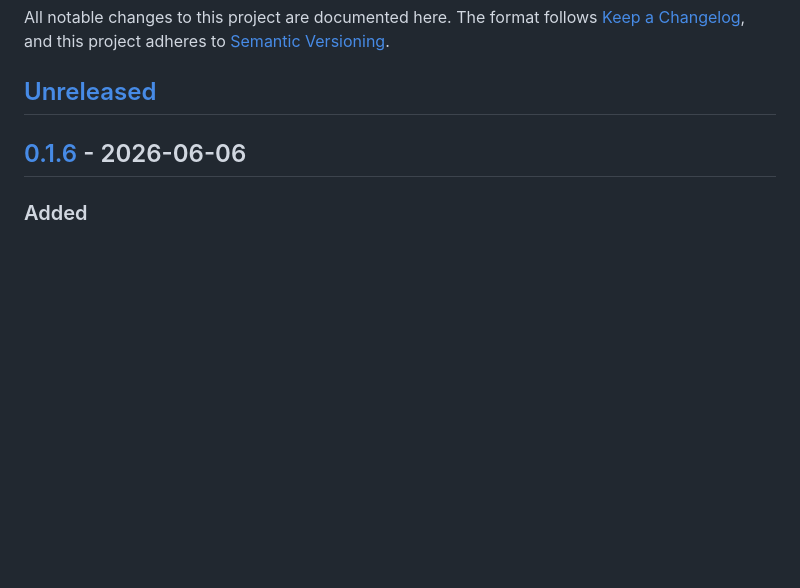
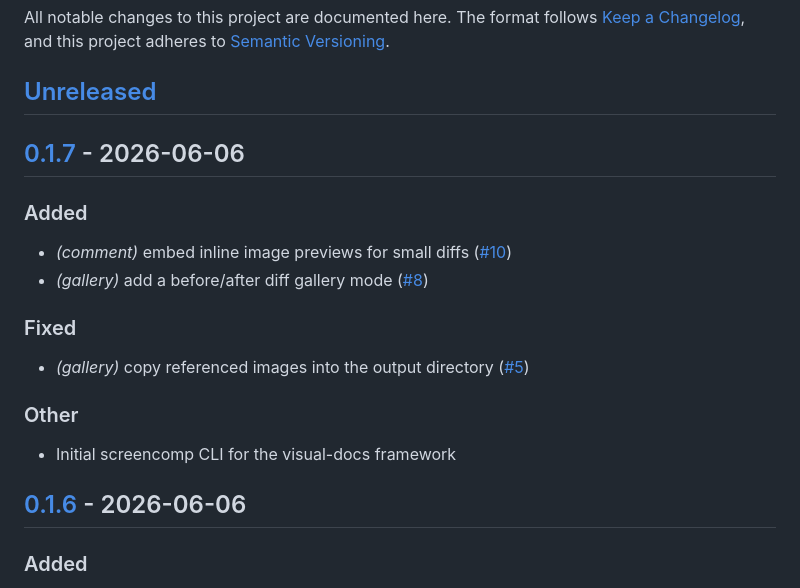
Before and after one commit to nickderobertis/screencomp, a Markdown page: CHANGELOG.md, the part around the change. GitHub-like rendering; blank space fills up the shorter version.

Commit message:
chore: release v0.1.7

```diff
--- a/CHANGELOG.md
+++ b/CHANGELOG.md
@@ -5,6 +5,21 @@ All notable changes to this project are documented here. The format follows
 adheres to [Semantic Versioning](https://semver.org/spec/v2.0.0.html).
 
 ## [Unreleased]
+
+## [0.1.7](https://github.com/nickderobertis/screencomp/compare/v0.1.6...v0.1.7) - 2026-06-06
+
+### Added
+
+- *(comment)* embed inline image previews for small diffs ([#10](https://github.com/nickderobertis/screencomp/pull/10))
+- *(gallery)* add a before/after diff gallery mode ([#8](https://github.com/nickderobertis/screencomp/pull/8))
+
+### Fixed
+
+- *(gallery)* copy referenced images into the output directory ([#5](https://github.com/nickderobertis/screencomp/pull/5))
+
+### Other
+
+- Initial screencomp CLI for the visual-docs framework
 
 ## [0.1.6](https://github.com/nickderobertis/screencomp/compare/v0.1.5...v0.1.6) - 2026-06-06
 
```
